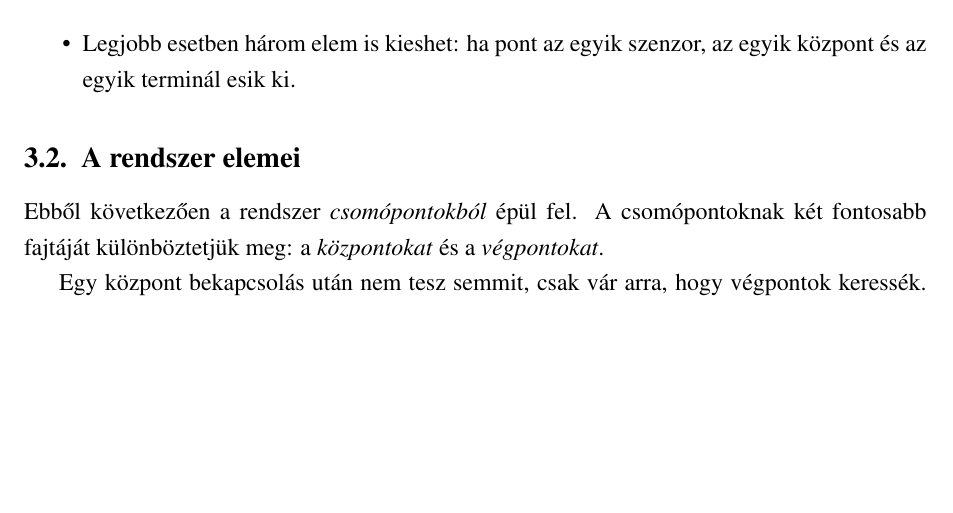
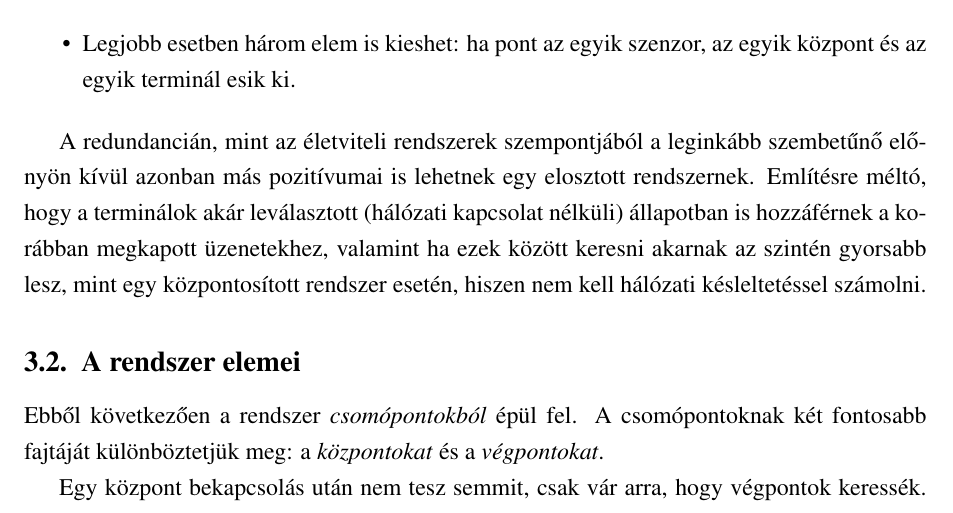
Before and after one commit to vmiklos/bsc-thesis, a LaTeX paper (szakdolgozat.tex): part of page 16 of 22, cut so that both start at the same text, the shorter picture padded with empty space. Compiled offline with pdfLaTeX; the source files are stored in an older character set and shown here as Unicode.

Commit message:
elosztott rendszer elonyeinek reszletezese

```diff
--- a/szakdolgozat.tex
+++ b/szakdolgozat.tex
@@ -502,6 +502,14 @@
 az egyik központ és az egyik terminál esik ki.
 \end{itemize}
 
+A redundancián, mint az életviteli rendszerek szempontjából a leginkább
+szembetűnő előnyön kívül azonban más pozitívumai is lehetnek egy
+elosztott rendszernek. Említésre méltó, hogy a terminálok akár
+leválasztott (hálózati kapcsolat nélküli) állapotban is hozzáférnek a
+korábban megkapott üzenetekhez, valamint ha ezek között keresni akarnak
+az szintén gyorsabb lesz, mint egy központosított rendszer esetén,
+hiszen nem kell hálózati késleltetéssel számolni.
+
 \subsection{A rendszer elemei}
 
 Ebből következően a rendszer \emph{csomópontokból} épül fel. A
```
